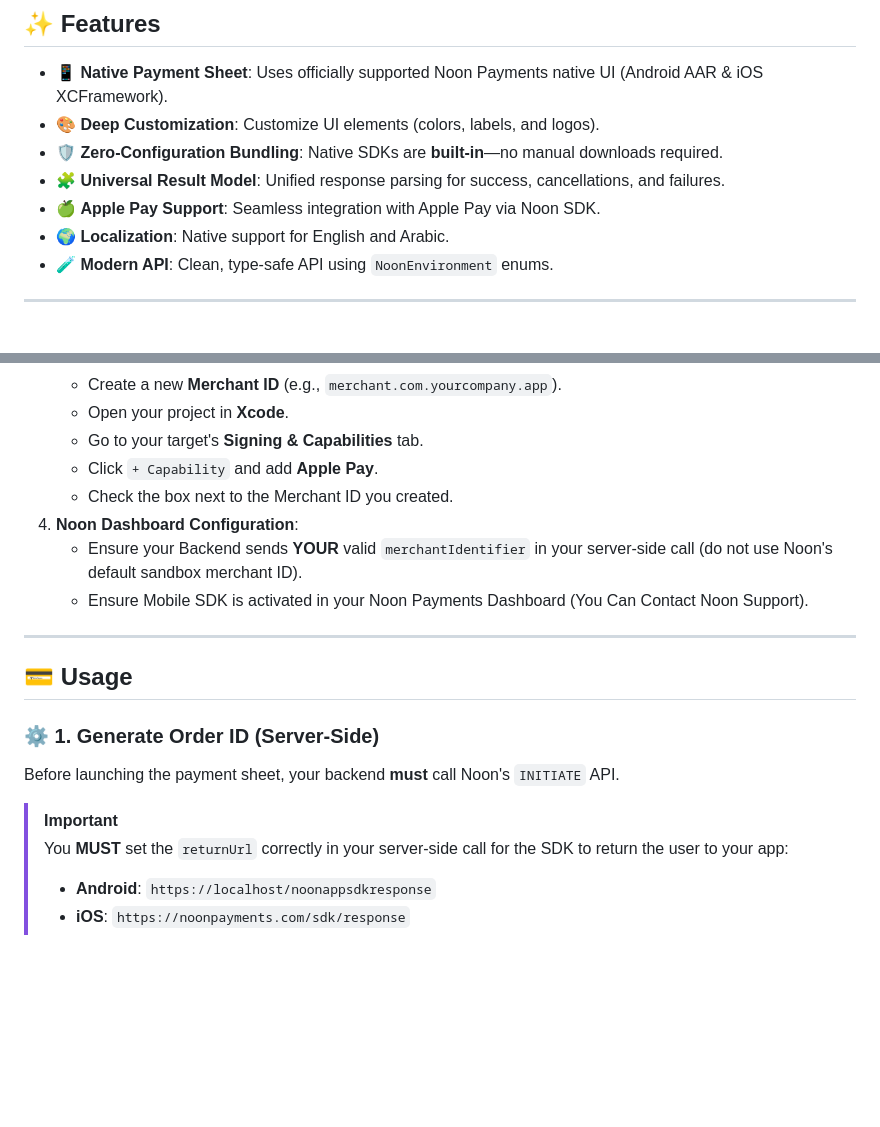
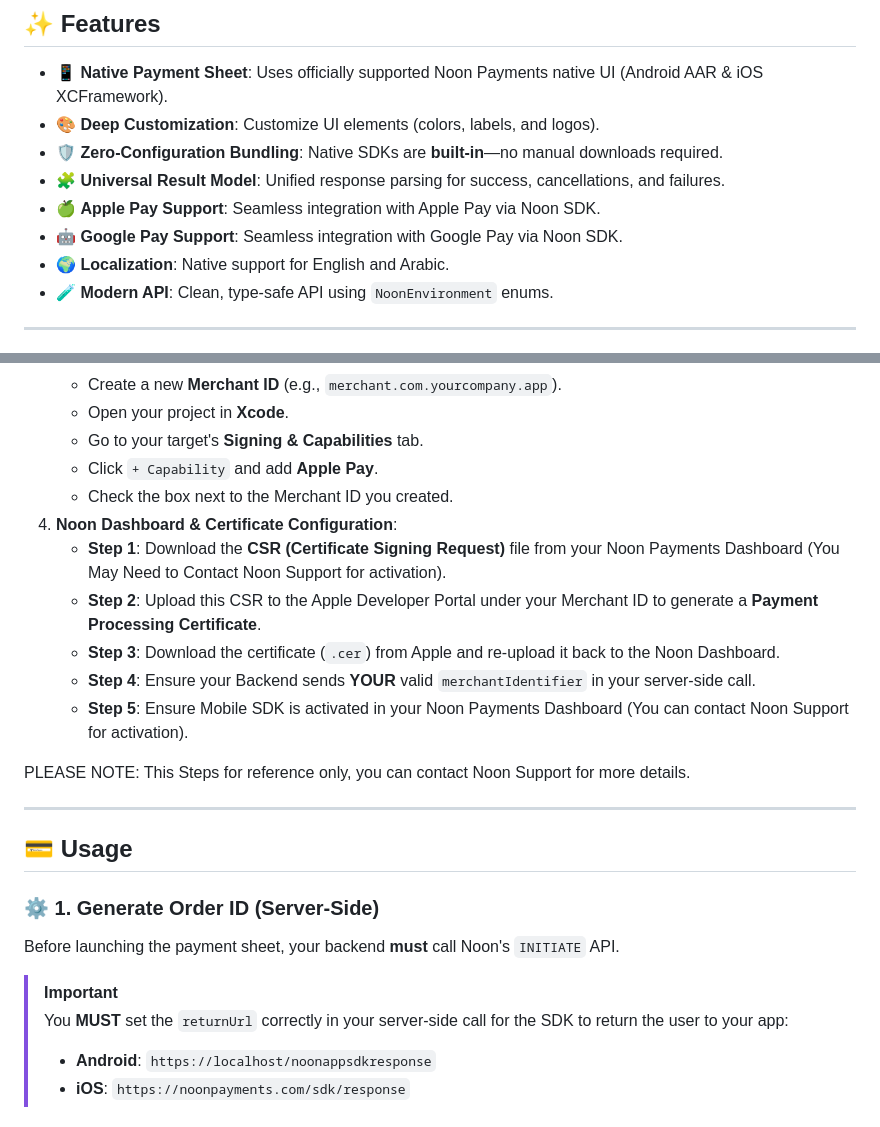
Before and after one commit to ahmedalaagenina/noon_payments, a Markdown page: README.md, 2 parts joined by grey strips. Rendered like a GitHub page; blank space fills up the shorter version.

Commit message:
docs: add Google Pay support and update Apple Pay configuration instructions in README

```diff
--- a/README.md
+++ b/README.md
@@ -14,6 +14,7 @@ A high-performance, professional Flutter plugin for integrating the **Noon Payme
 - 🛡️ **Zero-Configuration Bundling**: Native SDKs are **built-in**—no manual downloads required.
 - 🧩 **Universal Result Model**: Unified response parsing for success, cancellations, and failures.
 - 🍏 **Apple Pay Support**: Seamless integration with Apple Pay via Noon SDK.
+- 🤖 **Google Pay Support**: Seamless integration with Google Pay via Noon SDK.
 - 🌍 **Localization**: Native support for English and Arabic.
 - 🧪 **Modern API**: Clean, type-safe API using `NoonEnvironment` enums.
 
@@ -83,19 +84,28 @@ dependencies:
    - Go to your target's **Signing & Capabilities** tab.
    - Click `+ Capability` and add **Apple Pay**.
    - Check the box next to the Merchant ID you created.
-4. **Noon Dashboard Configuration**:
-   - Ensure your Backend sends **YOUR** valid `merchantIdentifier` in your server-side call (do not use Noon's default sandbox merchant ID).
-   - Ensure Mobile SDK is activated in your Noon Payments Dashboard (You Can Contact Noon Support).
+4. **Noon Dashboard & Certificate Configuration**:
+   - **Step 1**: Download the **CSR (Certificate Signing Request)** file from your Noon Payments Dashboard (You May Need to Contact Noon Support for activation).
+   - **Step 2**: Upload this CSR to the Apple Developer Portal under your Merchant ID to generate a **Payment Processing Certificate**.
+   - **Step 3**: Download the certificate (`.cer`) from Apple and re-upload it back to the Noon Dashboard.
+   - **Step 4**: Ensure your Backend sends **YOUR** valid `merchantIdentifier` in your server-side call.
+   - **Step 5**: Ensure Mobile SDK is activated in your Noon Payments Dashboard (You can contact Noon Support for activation).
+
+<div style="color: red; border: 1px solid red; padding: 10px; border-radius: 5px; background-color: #fff0f0; font-weight: bold;">
+   PLEASE NOTE: This Steps for reference only, you can contact Noon Support for more details.
+</div>
 
 ---
 
 ## 💳 Usage
 
 ### ⚙️ 1. Generate Order ID (Server-Side)
+
 Before launching the payment sheet, your backend **must** call Noon's `INITIATE` API.
 
 > [!IMPORTANT]
 > You **MUST** set the `returnUrl` correctly in your server-side call for the SDK to return the user to your app:
+>
 > - **Android**: `https://localhost/noonappsdkresponse`
 > - **iOS**: `https://noonpayments.com/sdk/response`
 
```
